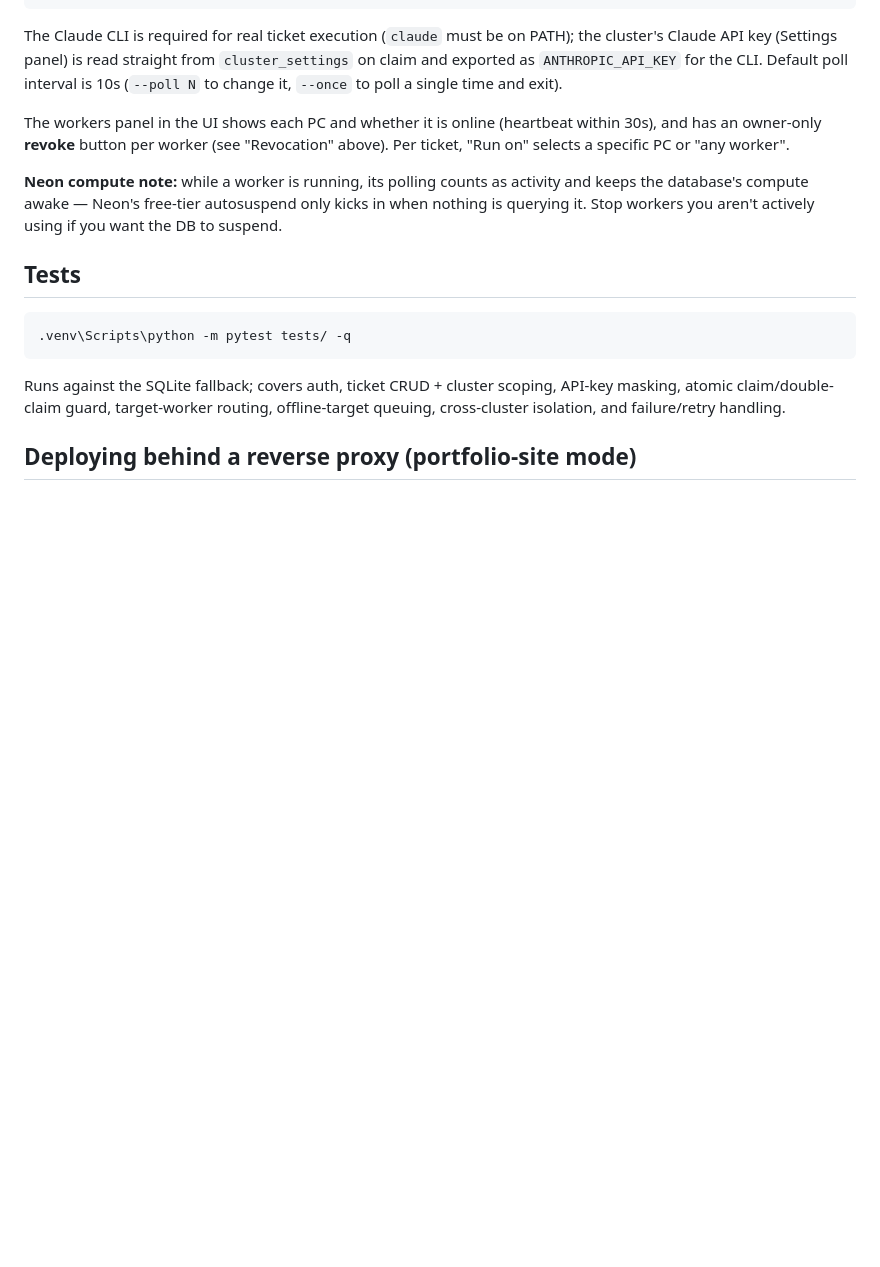
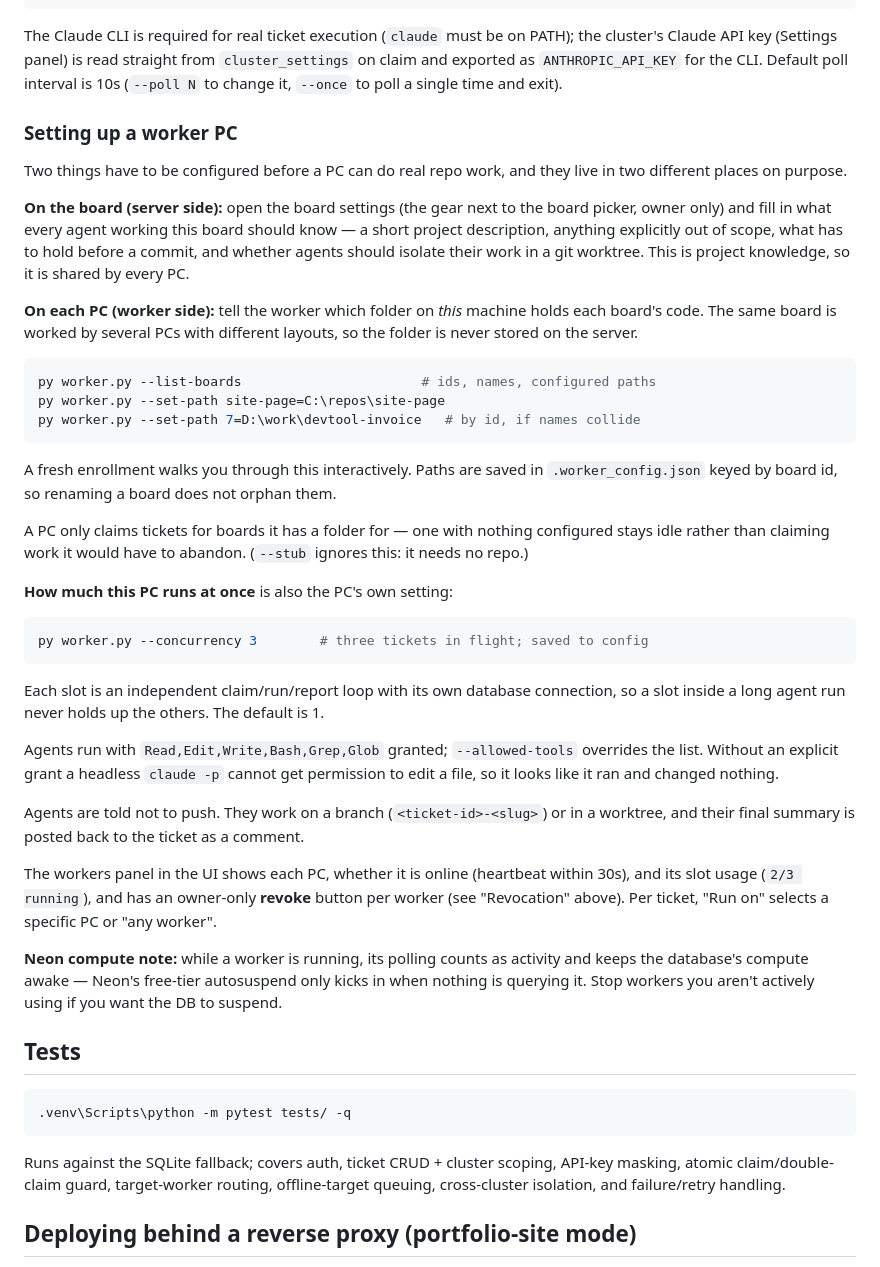
Before and after one commit to RyanO-K/kanban-cloud, a Markdown page: README.md, the part around the change. Drawn GitHub-style; blank space fills up the shorter version.

Commit message:
docs: setting up a worker PC (board settings, --set-path, --concurrency)

````diff
--- a/README.md
+++ b/README.md
@@ -167,10 +167,57 @@ the cluster's Claude API key (Settings panel) is read straight from
 Default poll interval is 10s (`--poll N` to change it, `--once` to poll a
 single time and exit).
 
-The workers panel in the UI shows each PC and whether it is online (heartbeat
-within 30s), and has an owner-only **revoke** button per worker (see
-"Revocation" above). Per ticket, "Run on" selects a specific PC or "any
-worker".
+### Setting up a worker PC
+
+Two things have to be configured before a PC can do real repo work, and they
+live in two different places on purpose.
+
+**On the board (server side):** open the board settings (the gear next to the
+board picker, owner only) and fill in what every agent working this board
+should know — a short project description, anything explicitly out of scope,
+what has to hold before a commit, and whether agents should isolate their work
+in a git worktree. This is project knowledge, so it is shared by every PC.
+
+**On each PC (worker side):** tell the worker which folder on *this* machine
+holds each board's code. The same board is worked by several PCs with
+different layouts, so the folder is never stored on the server.
+
+```powershell
+py worker.py --list-boards                       # ids, names, configured paths
+py worker.py --set-path site-page=C:\repos\site-page
+py worker.py --set-path 7=D:\work\devtool-invoice   # by id, if names collide
+```
+
+A fresh enrollment walks you through this interactively. Paths are saved in
+`.worker_config.json` keyed by board id, so renaming a board does not orphan
+them.
+
+A PC only claims tickets for boards it has a folder for — one with nothing
+configured stays idle rather than claiming work it would have to abandon.
+(`--stub` ignores this: it needs no repo.)
+
+**How much this PC runs at once** is also the PC's own setting:
+
+```powershell
+py worker.py --concurrency 3        # three tickets in flight; saved to config
+```
+
+Each slot is an independent claim/run/report loop with its own database
+connection, so a slot inside a long agent run never holds up the others. The
+default is 1.
+
+Agents run with `Read,Edit,Write,Bash,Grep,Glob` granted; `--allowed-tools`
+overrides the list. Without an explicit grant a headless `claude -p` cannot
+get permission to edit a file, so it looks like it ran and changed nothing.
+
+Agents are told not to push. They work on a branch (`<ticket-id>-<slug>`) or
+in a worktree, and their final summary is posted back to the ticket as a
+comment.
+
+The workers panel in the UI shows each PC, whether it is online (heartbeat
+within 30s), and its slot usage (`2/3 running`), and has an owner-only
+**revoke** button per worker (see "Revocation" above). Per ticket, "Run on"
+selects a specific PC or "any worker".
 
 **Neon compute note:** while a worker is running, its polling counts as
 activity and keeps the database's compute awake — Neon's free-tier
````
Also changed, not shown: STATUS.md (+46 -0 lines).
